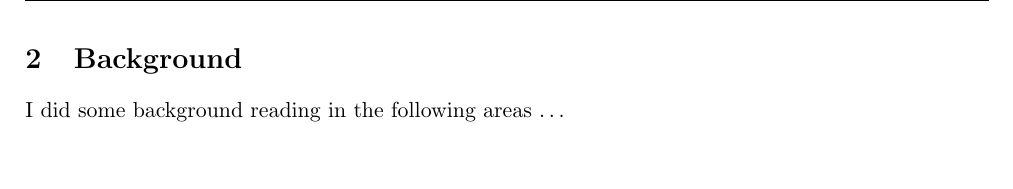
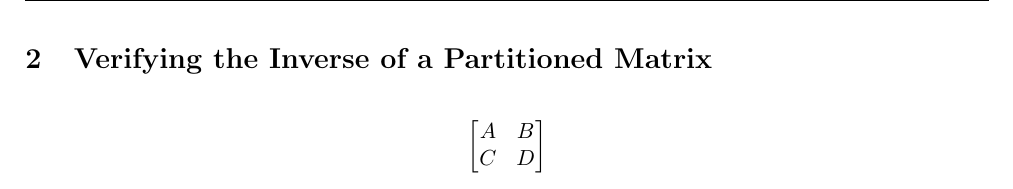
Before and after one commit to FredMCA/COMP6257-Coursework_1, a LaTeX document (main.tex): part of page 2 of 5, cut at the place of the change, the shorter picture padded with empty space. Compiled offline with pdfLaTeX.

Commit message:
Update main.tex

```diff
--- a/main.tex
+++ b/main.tex
@@ -35,9 +35,15 @@ The main results were \ldots
 
 \pagebreak
 
-\section{Background}
+\section{Verifying the Inverse of a Partitioned Matrix}
 
-I did some background reading in the following areas \ldots
+$$
+\begin{bmatrix}
+    A & B \\
+    C & D
+\end{bmatrix}
+
+    $$
 
 \pagebreak
 
```
